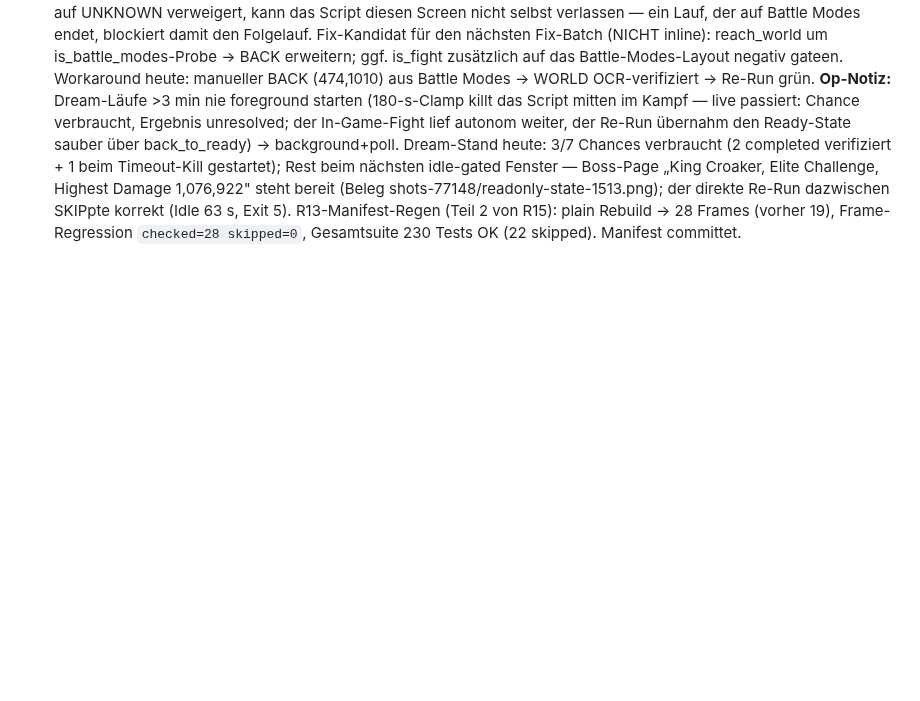
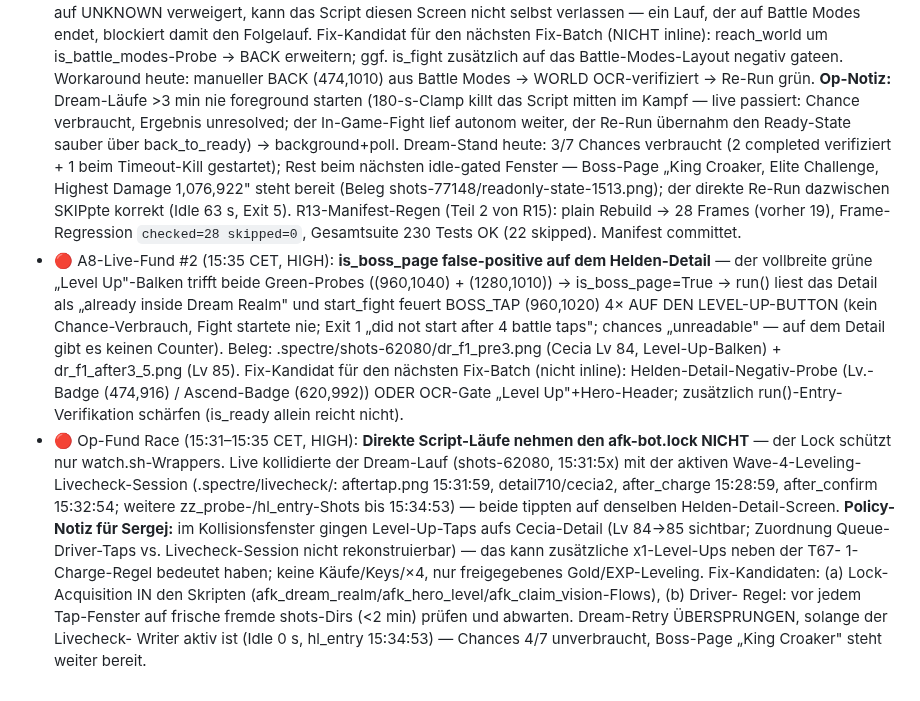
Before and after one commit to SiLeet/spectre, a Markdown page: TODOS.md, the part around the change. Rendered like a GitHub page; blank space fills up the shorter version.

Commit message:
todos: A8 live fund #2 (is_boss_page false-positive on hero detail Level-Up bar) + race finding (direct script runs bypass the lock)

```diff
--- a/TODOS.md
+++ b/TODOS.md
@@ -917,3 +917,32 @@ Resonance-Heroes-74-vs-RL-80-Widerspruch bleibt beobachtungsrelevant.
   R13-Manifest-Regen (Teil 2 von R15): plain Rebuild → 28 Frames (vorher
   19), Frame-Regression `checked=28 skipped=0`, Gesamtsuite 230 Tests OK
   (22 skipped). Manifest committet.
+- 🔴 A8-Live-Fund #2 (15:35 CET, HIGH): **is_boss_page false-positive auf
+  dem Helden-Detail** — der vollbreite grüne „Level Up"-Balken trifft beide
+  Green-Probes ((960,1040) + (1280,1010)) → is_boss_page=True → run() liest
+  das Detail als „already inside Dream Realm" und start_fight feuert
+  BOSS_TAP (960,1020) 4× AUF DEN LEVEL-UP-BUTTON (kein Chance-Verbrauch,
+  Fight startete nie; Exit 1 „did not start after 4 battle taps"; chances
+  „unreadable" — auf dem Detail gibt es keinen Counter). Beleg:
+  .spectre/shots-62080/dr_f1_pre3.png (Cecia Lv 84, Level-Up-Balken) +
+  dr_f1_after3_5.png (Lv 85). Fix-Kandidat für den nächsten Fix-Batch
+  (nicht inline): Helden-Detail-Negativ-Probe (Lv.-Badge (474,916) /
+  Ascend-Badge (620,992)) ODER OCR-Gate „Level Up"+Hero-Header; zusätzlich
+  run()-Entry-Verifikation schärfen (is_ready allein reicht nicht).
+- 🔴 Op-Fund Race (15:31–15:35 CET, HIGH): **Direkte Script-Läufe nehmen
+  den afk-bot.lock NICHT** — der Lock schützt nur watch.sh-Wrappers. Live
+  kollidierte der Dream-Lauf (shots-62080, 15:31:5x) mit der aktiven
+  Wave-4-Leveling-Livecheck-Session (.spectre/livecheck/: aftertap.png
+  15:31:59, detail710/cecia2, after_charge 15:28:59, after_confirm
+  15:32:54; weitere zz_probe-/hl_entry-Shots bis 15:34:53) — beide tippten
+  auf denselben Helden-Detail-Screen. **Policy-Notiz für Sergej:** im
+  Kollisionsfenster gingen Level-Up-Taps aufs Cecia-Detail (Lv 84→85
+  sichtbar; Zuordnung Queue-Driver-Taps vs. Livecheck-Session nicht
+  rekonstruierbar) — das kann zusätzliche x1-Level-Ups neben der T67-
+  1-Charge-Regel bedeutet haben; keine Käufe/Keys/×4, nur freigegebenes
+  Gold/EXP-Leveling. Fix-Kandidaten: (a) Lock-Acquisition IN den Skripten
+  (afk_dream_realm/afk_hero_level/afk_claim_vision-Flows), (b) Driver-
+  Regel: vor jedem Tap-Fenster auf frische fremde shots-Dirs (<2 min)
+  prüfen und abwarten. Dream-Retry ÜBERSPRUNGEN, solange der Livecheck-
+  Writer aktiv ist (Idle 0 s, hl_entry 15:34:53) — Chances 4/7
+  unverbraucht, Boss-Page „King Croaker" steht weiter bereit.
```
